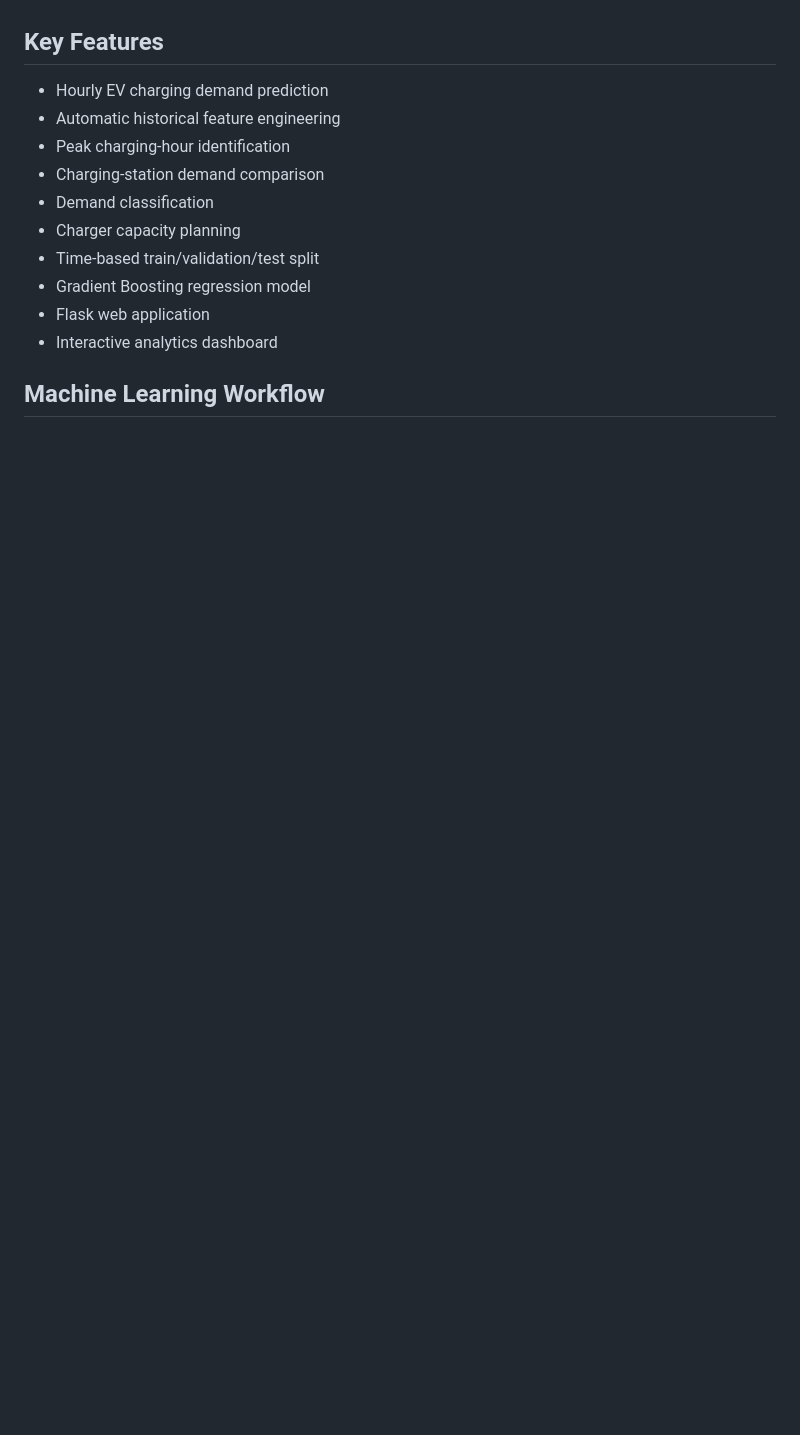
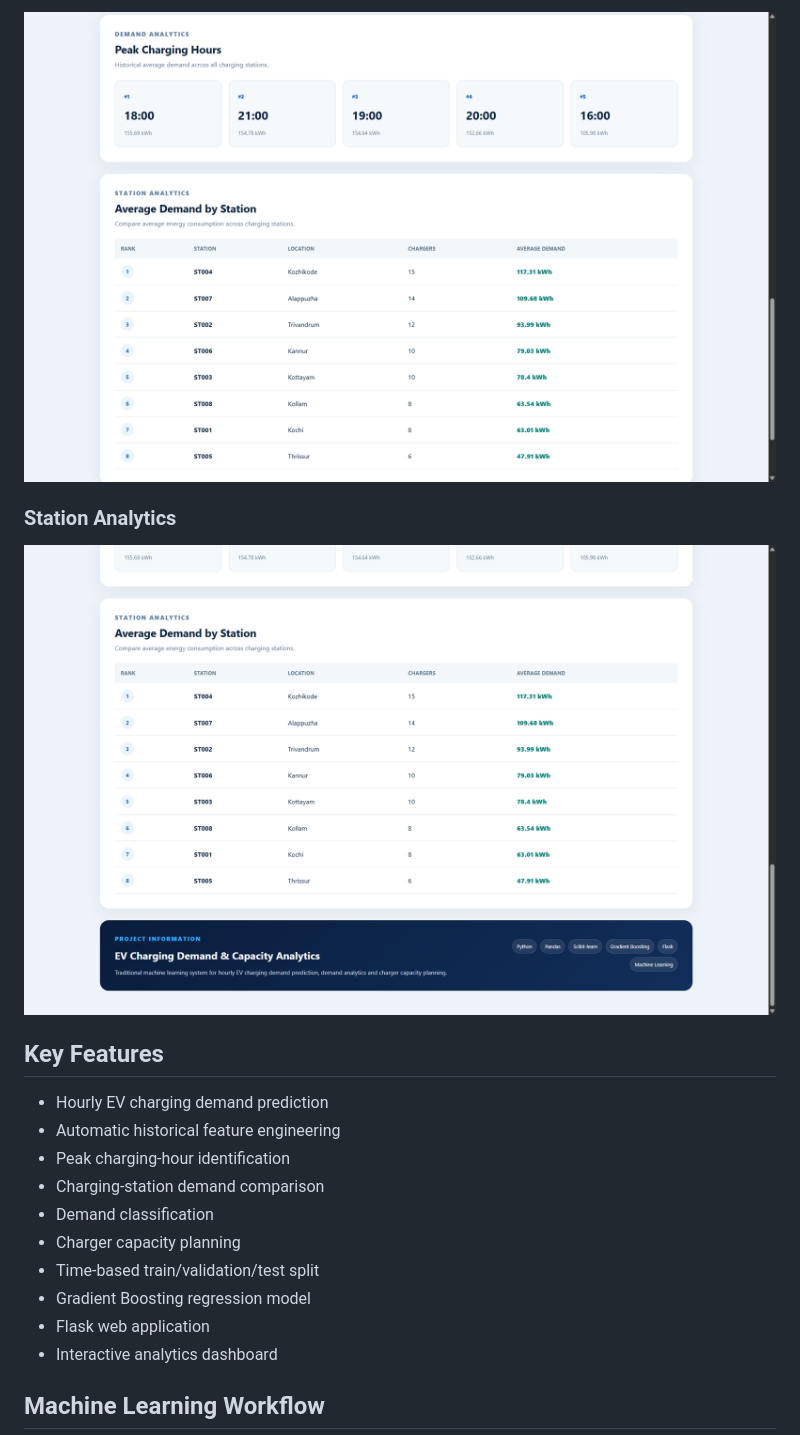
Before and after one commit to nandhurahul558-pixel/EV-Charging-Demand-Analytics, a Markdown page: README.md, the part around the change printed below. Rendered like a GitHub page; pictures changed too: screenshots/dashboard3.png (added), screenshots/dashboard4.png (added); blank space fills up the shorter version.

```diff
--- a/README.md
+++ b/README.md
@@ -16,3 +30,8 @@ This project develops a Machine Learning system that predicts hourly energy dema
+![Capacity Planning](screenshots/dashboard3.png)
+
+### Station Analytics
+
+![Station Analytics](screenshots/dashboard4.png)
 
 ## Key Features
 
```
Also changed, not shown: other parts of README.md (+14 -0 lines), screenshots/dashboard1.png (added), screenshots/dashboard2.png (added).
